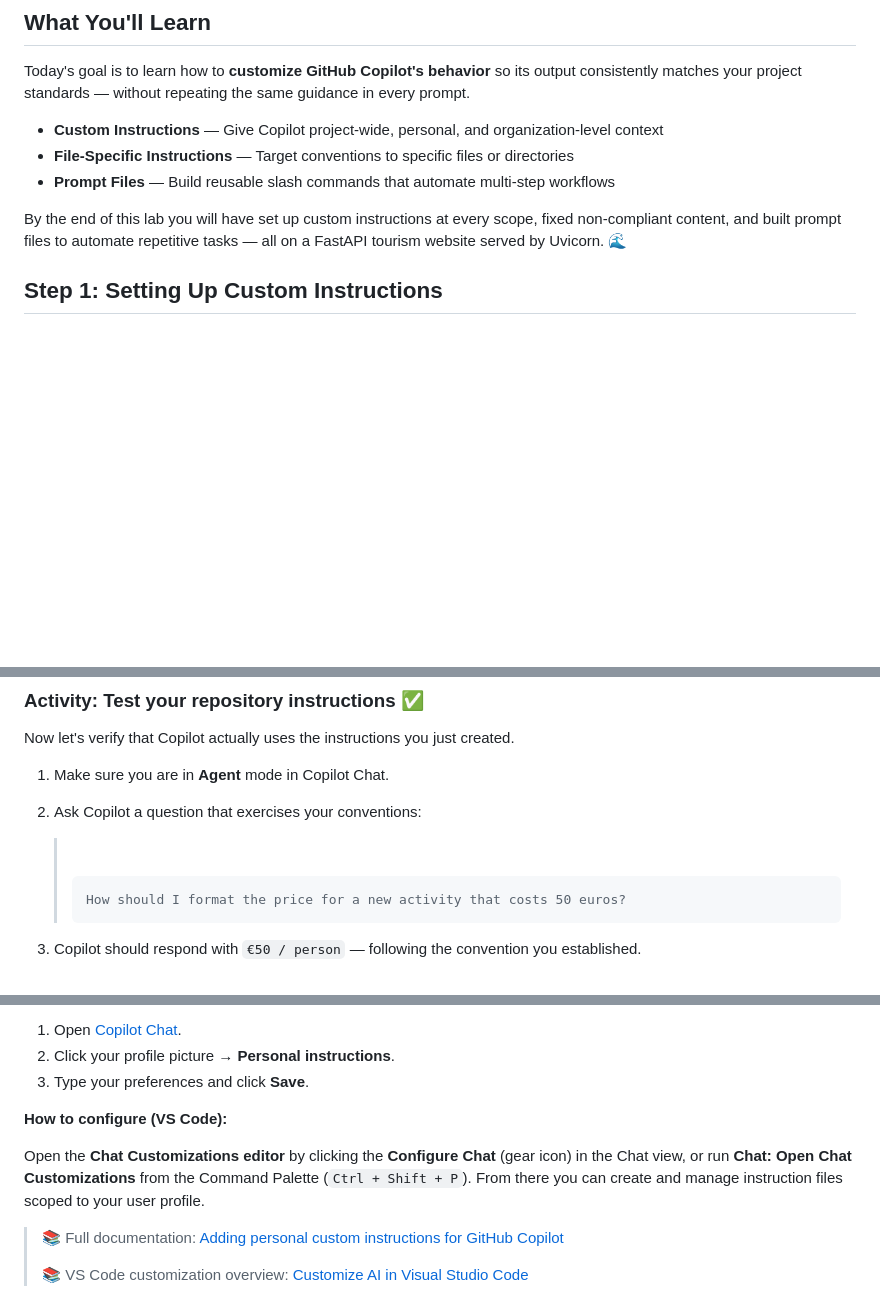
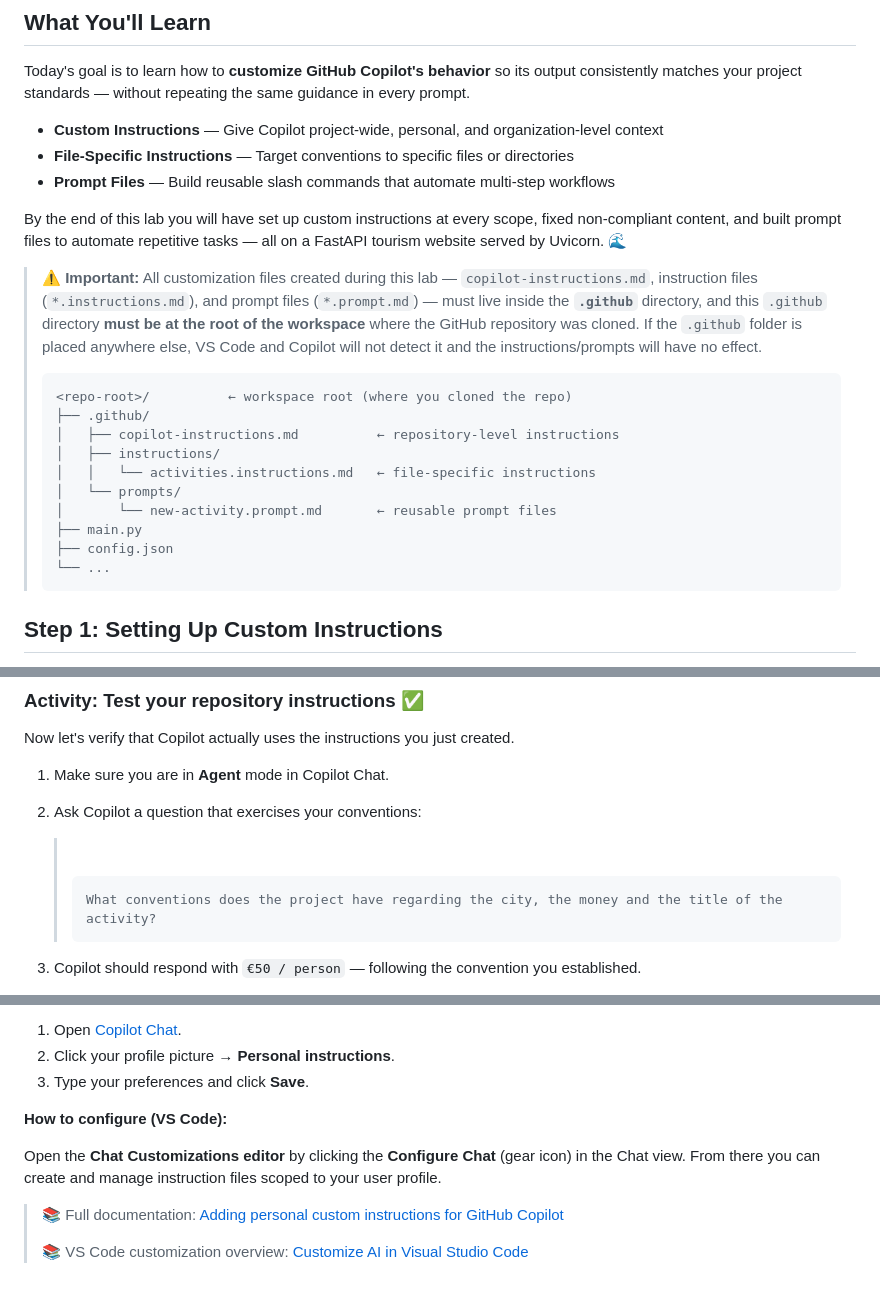
Before and after one commit to Geronimo-Basso/github-copilot-101, a Markdown page: README.md, 3 parts joined by grey strips. Drawn GitHub-style; badges without logos; blank space fills up the shorter version.

````diff
--- a/README.md
+++ b/README.md
@@ -11,6 +11,21 @@ Today's goal is to learn how to **customize GitHub Copilot's behavior** so its o
 - **Prompt Files** — Build reusable slash commands that automate multi-step workflows
 
 By the end of this lab you will have set up custom instructions at every scope, fixed non-compliant content, and built prompt files to automate repetitive tasks — all on a FastAPI tourism website served by Uvicorn. 🌊
+
+> ⚠️ **Important:** All customization files created during this lab — `copilot-instructions.md`, instruction files (`*.instructions.md`), and prompt files (`*.prompt.md`) — must live inside the **`.github`** directory, and this `.github` directory **must be at the root of the workspace** where the GitHub repository was cloned. If the `.github` folder is placed anywhere else, VS Code and Copilot will not detect it and the instructions/prompts will have no effect.
+>
+> ```
+> <repo-root>/          ← workspace root (where you cloned the repo)
+> ├── .github/
+> │   ├── copilot-instructions.md          ← repository-level instructions
+> │   ├── instructions/
+> │   │   └── activities.instructions.md   ← file-specific instructions
+> │   └── prompts/
+> │       └── new-activity.prompt.md       ← reusable prompt files
+> ├── main.py
+> ├── config.json
+> └── ...
+> ```
 
 ## Step 1: Setting Up Custom Instructions
 
@@ -220,7 +235,7 @@ Now let's verify that Copilot actually uses the instructions you just created.
    > ![Static Badge](https://img.shields.io/badge/-Prompt-text?style=social&logo=github%20copilot)
    >
    > ```prompt
-   > How should I format the price for a new activity that costs 50 euros?
+   > What conventions does the project have regarding the city, the money and the title of the activity?
    > ```
 
 3. Copilot should respond with `€50 / person` — following the convention you established.
@@ -262,7 +277,7 @@ Personal instructions reflect your **individual role and preferences**. They fol
 
 **How to configure (VS Code):**
 
-Open the **Chat Customizations editor** by clicking the **Configure Chat** (gear icon) in the Chat view, or run **Chat: Open Chat Customizations** from the Command Palette (`Ctrl + Shift + P`). From there you can create and manage instruction files scoped to your user profile.
+Open the **Chat Customizations editor** by clicking the **Configure Chat** (gear icon) in the Chat view. From there you can create and manage instruction files scoped to your user profile.
 
 > 📚 Full documentation: [Adding personal custom instructions for GitHub Copilot](https://docs.github.com/en/copilot/how-tos/configure-custom-instructions/add-personal-instructions)
 >
````
Also changed, not shown: other parts of README.md (+1 -1 lines).
